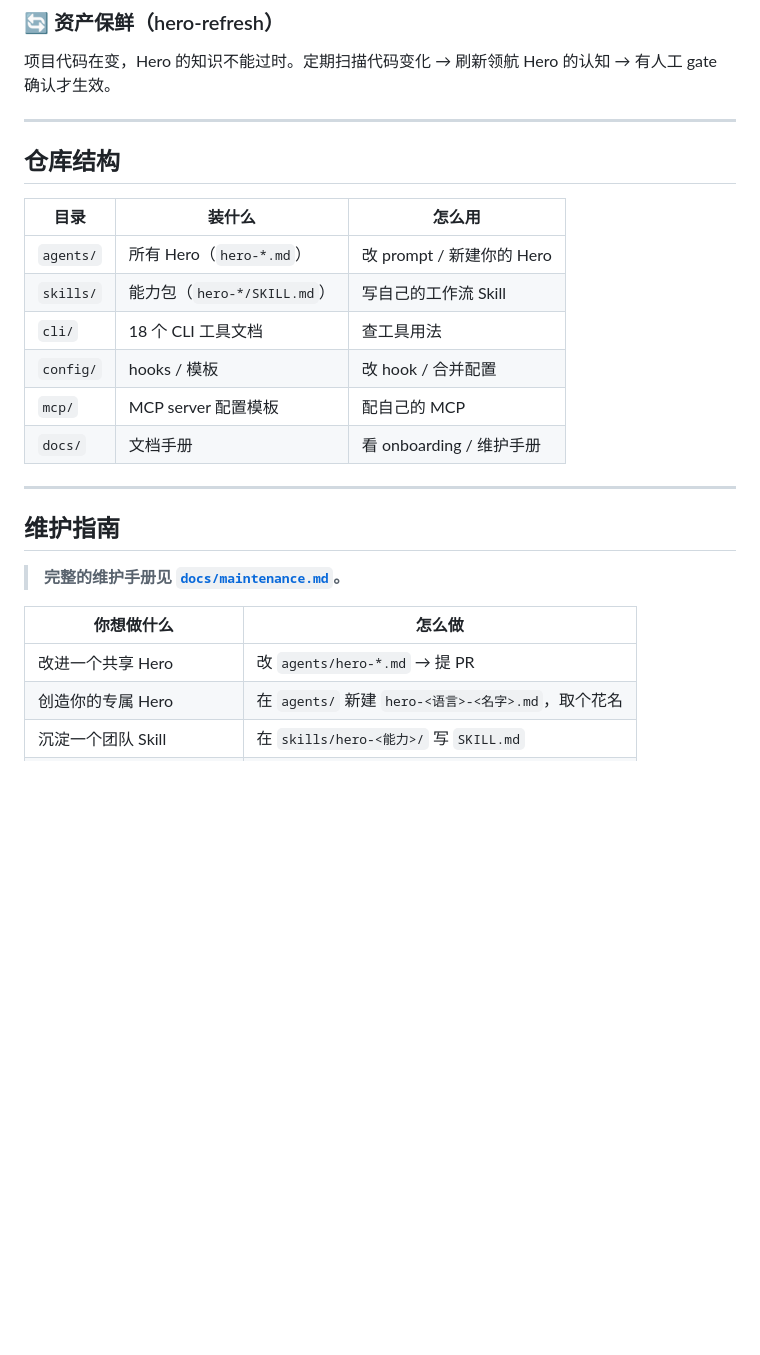
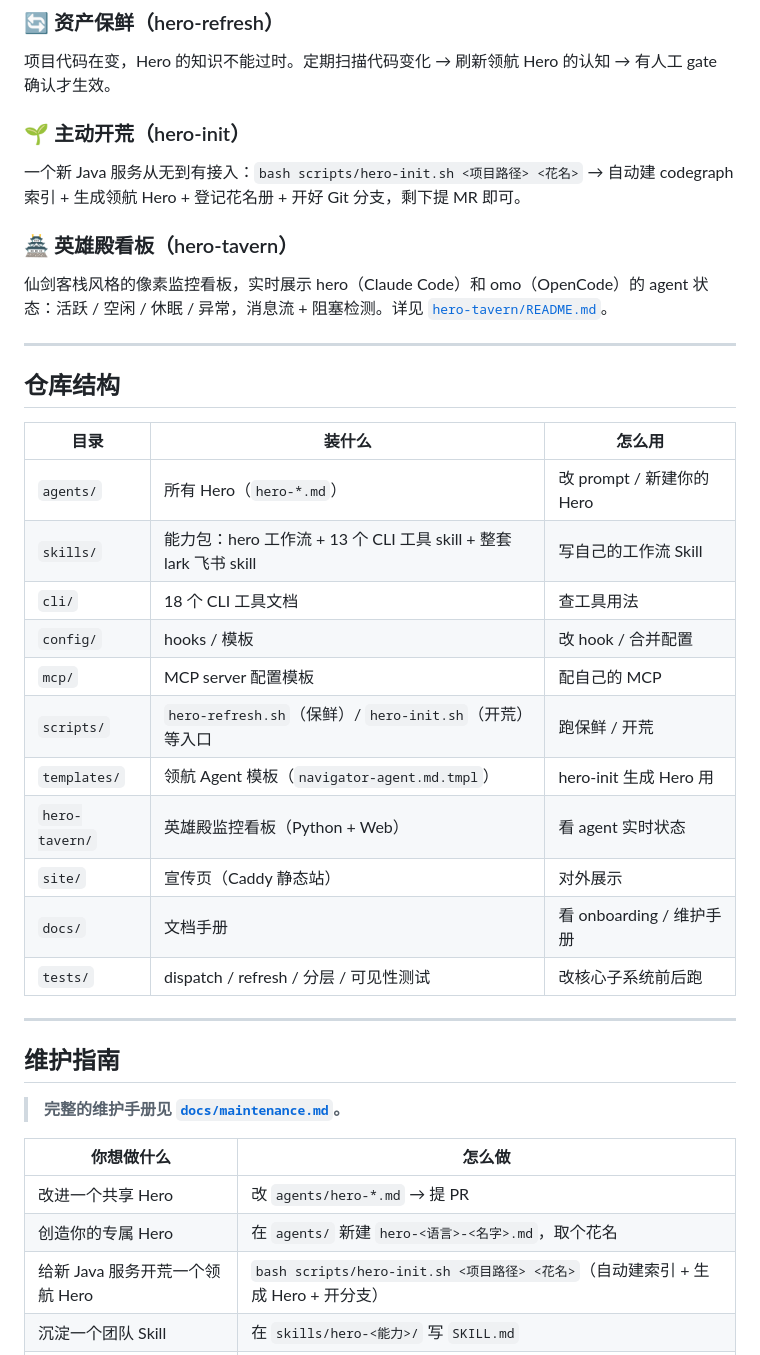
Before and after one commit to usoluyun/claude-hero, a Markdown page: README.md, the part around the change. Drawn GitHub-style; blank space fills up the shorter version.

Commit message:
docs(readme): 补全 hero-init/hero-tavern 子系统 + 仓库结构新目录
这两天新增 hero-tavern 看板、site 宣传页、hero-init 开荒、13 个 CLI
skill 与整套 lark 飞书 skill，README 结构表与子系统说明同步更新。

Co-Authored-By: Claude Opus 4.8 <noreply@anthropic.com>

```diff
--- a/README.md
+++ b/README.md
@@ -76,6 +76,14 @@ hero 刷新                    # → 让所有 Hero 的知识保鲜
 
 项目代码在变，Hero 的知识不能过时。定期扫描代码变化 → 刷新领航 Hero 的认知 → 有人工 gate 确认才生效。
 
+### 🌱 主动开荒（hero-init）
+
+一个新 Java 服务从无到有接入：`bash scripts/hero-init.sh <项目路径> <花名>` → 自动建 codegraph 索引 + 生成领航 Hero + 登记花名册 + 开好 Git 分支，剩下提 MR 即可。
+
+### 🏯 英雄殿看板（hero-tavern）
+
+仙剑客栈风格的像素监控看板，实时展示 hero（Claude Code）和 omo（OpenCode）的 agent 状态：活跃 / 空闲 / 休眠 / 异常，消息流 + 阻塞检测。详见 [`hero-tavern/README.md`](hero-tavern/README.md)。
+
 ---
 
 ## 仓库结构
@@ -83,11 +91,16 @@ hero 刷新                    # → 让所有 Hero 的知识保鲜
 | 目录 | 装什么 | 怎么用 |
 |------|--------|--------|
 | `agents/` | 所有 Hero（`hero-*.md`） | 改 prompt / 新建你的 Hero |
-| `skills/` | 能力包（`hero-*/SKILL.md`） | 写自己的工作流 Skill |
+| `skills/` | 能力包：hero 工作流 + 13 个 CLI 工具 skill + 整套 lark 飞书 skill | 写自己的工作流 Skill |
 | `cli/` | 18 个 CLI 工具文档 | 查工具用法 |
 | `config/` | hooks / 模板 | 改 hook / 合并配置 |
 | `mcp/` | MCP server 配置模板 | 配自己的 MCP |
+| `scripts/` | `hero-refresh.sh`（保鲜）/ `hero-init.sh`（开荒）等入口 | 跑保鲜 / 开荒 |
+| `templates/` | 领航 Agent 模板（`navigator-agent.md.tmpl`） | hero-init 生成 Hero 用 |
+| `hero-tavern/` | 英雄殿监控看板（Python + Web） | 看 agent 实时状态 |
+| `site/` | 宣传页（Caddy 静态站） | 对外展示 |
 | `docs/` | 文档手册 | 看 onboarding / 维护手册 |
+| `tests/` | dispatch / refresh / 分层 / 可见性测试 | 改核心子系统前后跑 |
 
 ---
 
@@ -99,6 +112,7 @@ hero 刷新                    # → 让所有 Hero 的知识保鲜
 |-----------|--------|
 | 改进一个共享 Hero | 改 `agents/hero-*.md` → 提 PR |
 | 创造你的专属 Hero | 在 `agents/` 新建 `hero-<语言>-<名字>.md`，取个花名 |
+| 给新 Java 服务开荒一个领航 Hero | `bash scripts/hero-init.sh <项目路径> <花名>`（自动建索引 + 生成 Hero + 开分支） |
 | 沉淀一个团队 Skill | 在 `skills/hero-<能力>/` 写 `SKILL.md` |
 | 加上你发现好用的 CLI 工具 | 在 `cli/` 写文档，更新总表 |
 | 有想法 / 想讨论 | 提 Issue / 在群里聊 |
```
